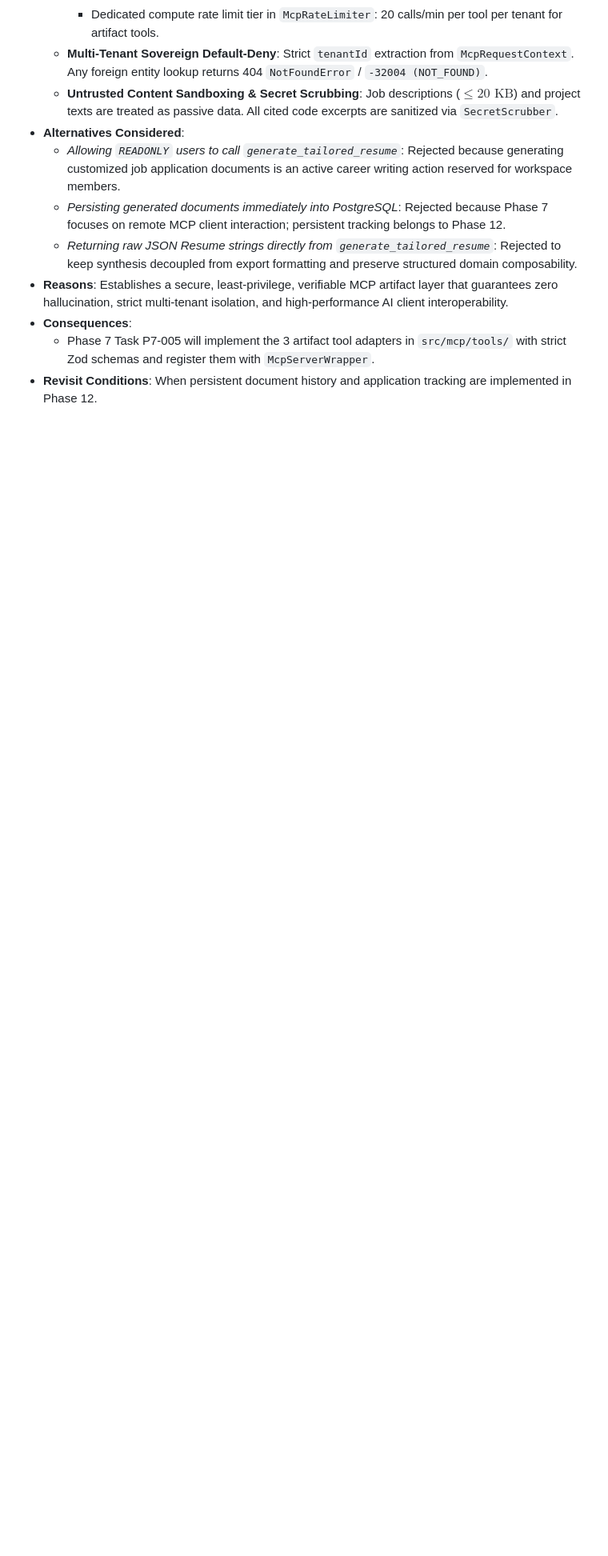
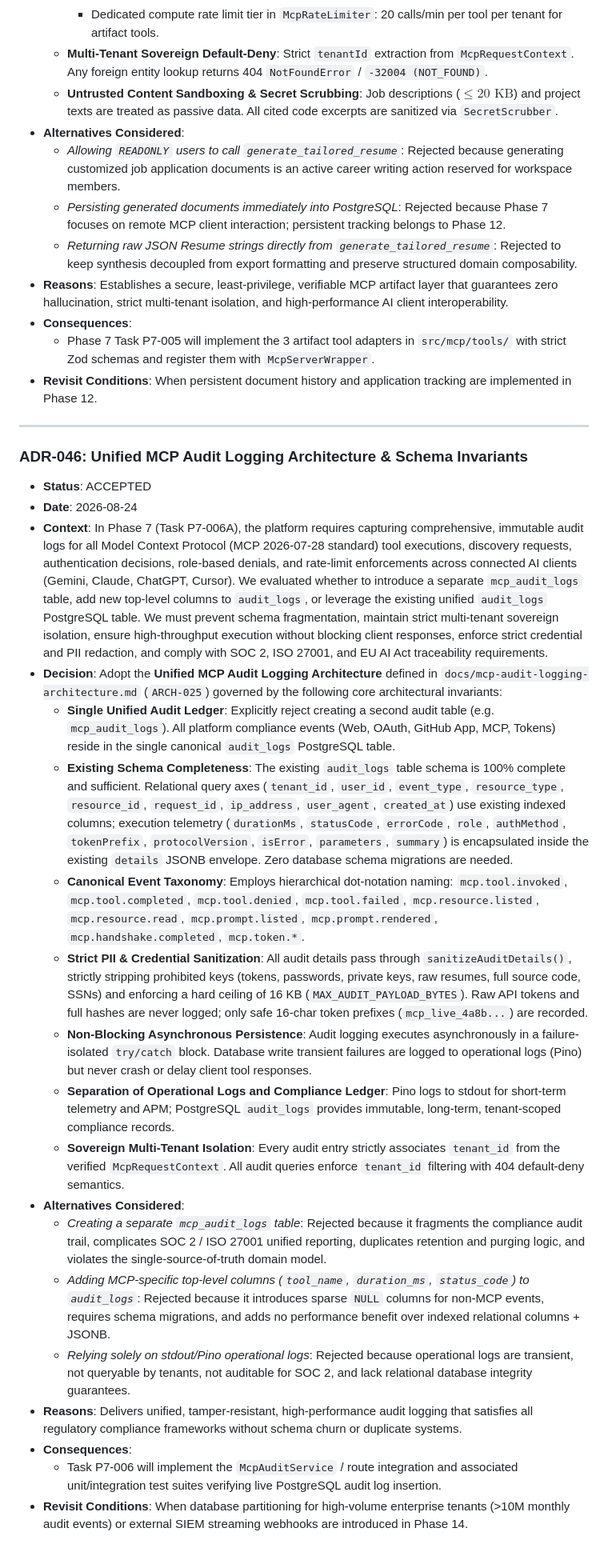
Before and after one commit to vishu1803/Ai-job-mcp, a Markdown page: docs/decisions.md, the part around the change. Shown at 80% size. Drawn GitHub-style; blank space fills up the shorter version.

Commit message:
docs(mcp): define audit logging architecture

```diff
--- a/docs/decisions.md
+++ b/docs/decisions.md
@@ -1066,3 +1066,26 @@
 * **Consequences**:
   * Phase 7 Task P7-005 will implement the 3 artifact tool adapters in `src/mcp/tools/` with strict Zod schemas and register them with `McpServerWrapper`.
 * **Revisit Conditions**: When persistent document history and application tracking are implemented in Phase 12.
+
+---
+
+### ADR-046: Unified MCP Audit Logging Architecture & Schema Invariants
+* **Status**: ACCEPTED
+* **Date**: 2026-08-24
+* **Context**: In Phase 7 (Task P7-006A), the platform requires capturing comprehensive, immutable audit logs for all Model Context Protocol (MCP 2026-07-28 standard) tool executions, discovery requests, authentication decisions, role-based denials, and rate-limit enforcements across connected AI clients (Gemini, Claude, ChatGPT, Cursor). We evaluated whether to introduce a separate `mcp_audit_logs` table, add new top-level columns to `audit_logs`, or leverage the existing unified `audit_logs` PostgreSQL table. We must prevent schema fragmentation, maintain strict multi-tenant sovereign isolation, ensure high-throughput execution without blocking client responses, enforce strict credential and PII redaction, and comply with SOC 2, ISO 27001, and EU AI Act traceability requirements.
+* **Decision**: Adopt the **Unified MCP Audit Logging Architecture** defined in `docs/mcp-audit-logging-architecture.md` (`ARCH-025`) governed by the following core architectural invariants:
+  * **Single Unified Audit Ledger**: Explicitly reject creating a second audit table (e.g. `mcp_audit_logs`). All platform compliance events (Web, OAuth, GitHub App, MCP, Tokens) reside in the single canonical `audit_logs` PostgreSQL table.
+  * **Existing Schema Completeness**: The existing `audit_logs` table schema is 100% complete and sufficient. Relational query axes (`tenant_id`, `user_id`, `event_type`, `resource_type`, `resource_id`, `request_id`, `ip_address`, `user_agent`, `created_at`) use existing indexed columns; execution telemetry (`durationMs`, `statusCode`, `errorCode`, `role`, `authMethod`, `tokenPrefix`, `protocolVersion`, `isError`, `parameters`, `summary`) is encapsulated inside the existing `details` JSONB envelope. Zero database schema migrations are needed.
+  * **Canonical Event Taxonomy**: Employs hierarchical dot-notation naming: `mcp.tool.invoked`, `mcp.tool.completed`, `mcp.tool.denied`, `mcp.tool.failed`, `mcp.resource.listed`, `mcp.resource.read`, `mcp.prompt.listed`, `mcp.prompt.rendered`, `mcp.handshake.completed`, `mcp.token.*`.
+  * **Strict PII & Credential Sanitization**: All audit details pass through `sanitizeAuditDetails()`, strictly stripping prohibited keys (tokens, passwords, private keys, raw resumes, full source code, SSNs) and enforcing a hard ceiling of 16 KB (`MAX_AUDIT_PAYLOAD_BYTES`). Raw API tokens and full hashes are never logged; only safe 16-char token prefixes (`mcp_live_4a8b...`) are recorded.
+  * **Non-Blocking Asynchronous Persistence**: Audit logging executes asynchronously in a failure-isolated `try/catch` block. Database write transient failures are logged to operational logs (Pino) but never crash or delay client tool responses.
+  * **Separation of Operational Logs and Compliance Ledger**: Pino logs to stdout for short-term telemetry and APM; PostgreSQL `audit_logs` provides immutable, long-term, tenant-scoped compliance records.
+  * **Sovereign Multi-Tenant Isolation**: Every audit entry strictly associates `tenant_id` from the verified `McpRequestContext`. All audit queries enforce `tenant_id` filtering with 404 default-deny semantics.
+* **Alternatives Considered**:
+  * *Creating a separate `mcp_audit_logs` table*: Rejected because it fragments the compliance audit trail, complicates SOC 2 / ISO 27001 unified reporting, duplicates retention and purging logic, and violates the single-source-of-truth domain model.
+  * *Adding MCP-specific top-level columns (`tool_name`, `duration_ms`, `status_code`) to `audit_logs`*: Rejected because it introduces sparse `NULL` columns for non-MCP events, requires schema migrations, and adds no performance benefit over indexed relational columns + JSONB.
+  * *Relying solely on stdout/Pino operational logs*: Rejected because operational logs are transient, not queryable by tenants, not auditable for SOC 2, and lack relational database integrity guarantees.
+* **Reasons**: Delivers unified, tamper-resistant, high-performance audit logging that satisfies all regulatory compliance frameworks without schema churn or duplicate systems.
+* **Consequences**:
+  * Task P7-006 will implement the `McpAuditService` / route integration and associated unit/integration test suites verifying live PostgreSQL audit log insertion.
+* **Revisit Conditions**: When database partitioning for high-volume enterprise tenants (>10M monthly audit events) or external SIEM streaming webhooks are introduced in Phase 14.
```
Also changed, not shown: docs/mcp-audit-logging-architecture.md (added, +323 -0 lines).
